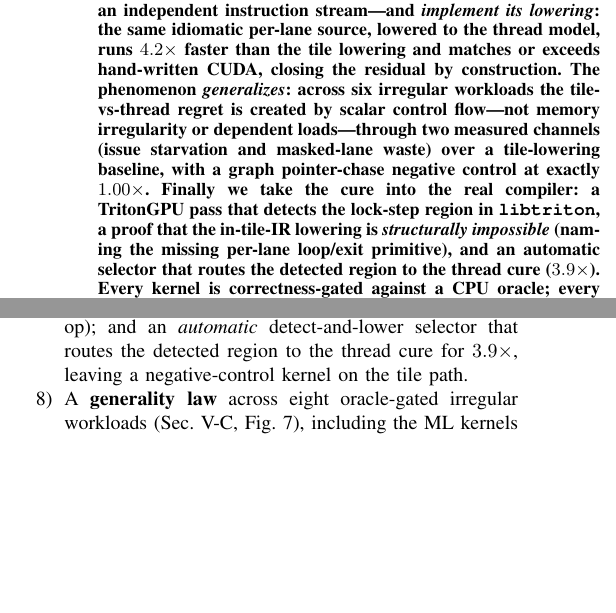
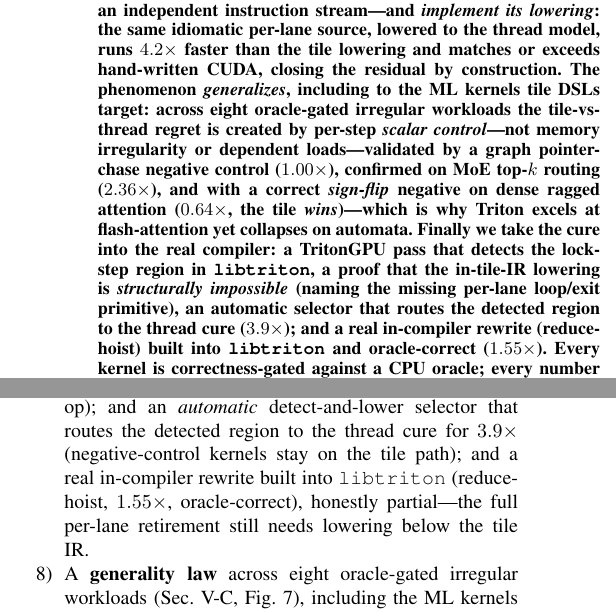
Before and after one commit to alepot55/gpufsm, a LaTeX paper (paper2/gpufsm2.tex): two parts of the columns of page 1 of 7, joined at a grey line, cut so that both start at the same text, the shorter picture padded with empty space. Compiled offline with pdfLaTeX; a missing font is replaced by an installed copy or a similar font; a LaTeX package or settings file that is missing is left out.

Commit message:
docs(paper2): consolidation — abstract + contributions reflect the ML sign-flip + reduce-hoist
End-to-end re-read fixed two real stale omissions: the abstract said 'six workloads/two channels' and
omitted both the ML sign-flip and the in-compiler reduce-hoist; updated to eight workloads + the correct
sign-flip negative (MoE 2.36x; attention 0.64x tile-wins -> why Triton wins flash-attention but loses
automata) + the reduce-hoist (1.55x, in libtriton). The 'In the real compiler' contribution bullet now
includes the reduce-hoist (honestly partial). Numbers spot-checked vs CSVs; no contradictions. 7pp,
0 undefined/0 overfull.

```diff
--- a/paper2/gpufsm2.tex
+++ b/paper2/gpufsm2.tex
@@ -33,15 +33,17 @@ $1.05\times$, once the table spills to DRAM). We specify the missing IR primitiv
 \texttt{scalar\_program} region that lowers each lane to an independent instruction stream---and
 \emph{implement its lowering}: the same idiomatic per-lane source, lowered to the thread model, runs
 $4.2\times$ faster than the tile lowering and matches or exceeds hand-written CUDA, closing the
-residual by construction. The phenomenon \emph{generalizes}: across six irregular workloads the
-tile-vs-thread regret is created by scalar control flow---not memory irregularity or dependent
-loads---through two measured channels (issue starvation and masked-lane waste) over a tile-lowering
-baseline, with a graph pointer-chase negative control at exactly $1.00\times$. Finally we take the cure
+residual by construction. The phenomenon \emph{generalizes}, including to the ML kernels tile DSLs target: across eight
+oracle-gated irregular workloads the tile-vs-thread regret is created by per-step \emph{scalar
+control}---not memory irregularity or dependent loads---validated by a graph pointer-chase negative
+control ($1.00\times$), confirmed on MoE top-$k$ routing ($2.36\times$), and with a correct
+\emph{sign-flip} negative on dense ragged attention ($0.64\times$, the tile \emph{wins})---which is why
+Triton excels at flash-attention yet collapses on automata. Finally we take the cure
 into the real compiler: a TritonGPU pass that detects the lock-step region in \texttt{libtriton}, a
 proof that the in-tile-IR lowering is \emph{structurally impossible} (naming the missing per-lane
-loop/exit primitive), and an automatic selector that routes the detected region to the thread cure
-($3.9\times$). Every kernel is correctness-gated against a CPU oracle; every number traces to a
-versioned CSV.
+loop/exit primitive), an automatic selector that routes the detected region to the thread cure ($3.9\times$); and a
+real in-compiler rewrite (reduce-hoist) built into \texttt{libtriton} and oracle-correct ($1.55\times$).
+Every kernel is correctness-gated against a CPU oracle; every number traces to a versioned CSV.
 \end{abstract}
 
 \section{Introduction and Contributions}
@@ -69,7 +71,9 @@ closing the residual by construction (Sec.~\ref{sec:implemented}, Fig.~\ref{fig:
 \emph{structurally blocked} (\texttt{scf.condition} is a single \texttt{i1}; the tensors are already
 \texttt{sizePerThread=1}), naming the missing IR primitive (a per-lane sub-tile loop/exit op); and an
 \emph{automatic} detect-and-lower selector that routes the detected region to the thread cure for
-$3.9\times$, leaving a negative-control kernel on the tile path.
+$3.9\times$ (negative-control kernels stay on the tile path); and a real in-compiler rewrite built into
+\texttt{libtriton} (reduce-hoist, $1.55\times$, oracle-correct), honestly partial---the full per-lane
+retirement still needs lowering below the tile IR.
 \item A \textbf{generality law} across eight oracle-gated irregular workloads (Sec.~\ref{sec:law},
 Fig.~\ref{fig:law}), including the ML kernels tile DSLs target: regret is created by per-step
 \emph{scalar control}---not memory irregularity---validated by a pointer-chase negative control
```
Also changed, not shown: docs/NVIDIA_PUSH_PROGRESS.md (+12 -1 lines), paper2/gpufsm2.pdf.
